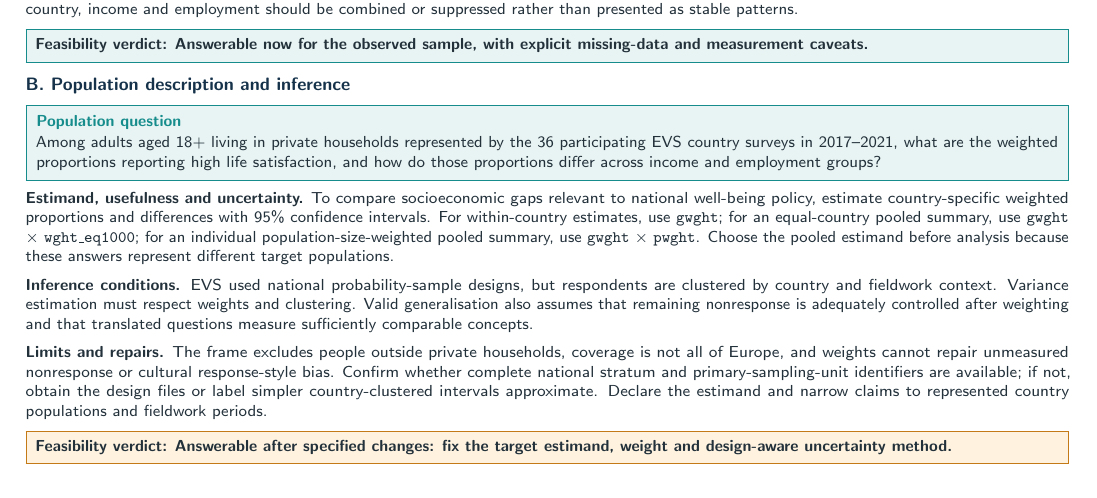
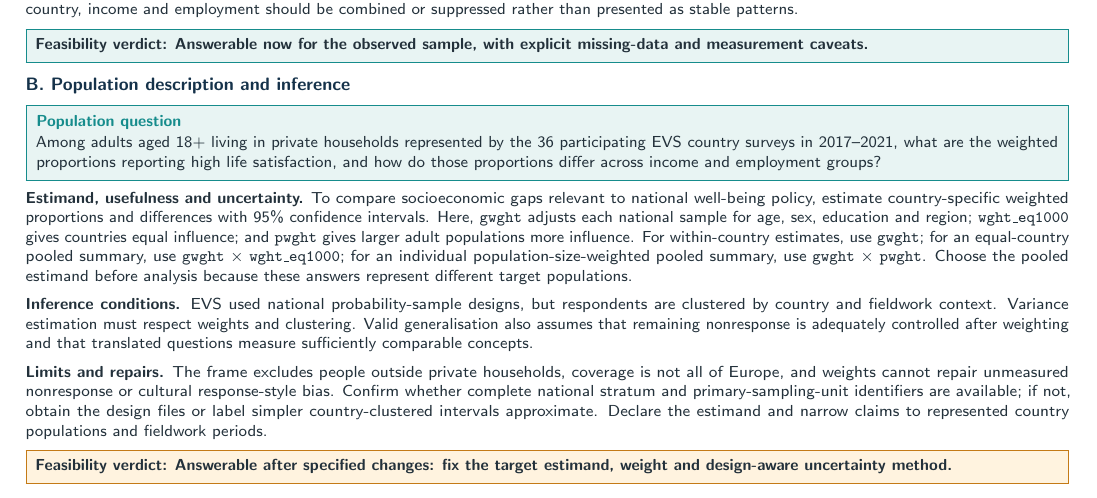
Before and after one commit to sknefi/joint-life-satisfaction-analysis, a LaTeX document (reports/problem_definition_report_part2_questions_evs.tex): part of page 1 of 3, cut so that both start at the same text. Compiled offline with pdfLaTeX.

Commit message:
fix(reports): add explanation of vars gwght, wght_eq1000, pwght

```diff
--- a/reports/problem_definition_report_part2_questions_evs.tex
+++ b/reports/problem_definition_report_part2_questions_evs.tex
@@ -158,7 +158,7 @@ Complete key-variable rows & Valid on target, income and employment & 50,269 res
 \Subsection{B. Population description and inference}
 \QuestionBox{Population question}{Among adults aged 18+ living in private households represented by the 36 participating EVS country surveys in 2017--2021, what are the weighted proportions reporting high life satisfaction, and how do those proportions differ across income and employment groups?}
 
-\textbf{Estimand, usefulness and uncertainty.} To compare socioeconomic gaps relevant to national well-being policy, estimate country-specific weighted proportions and differences with 95\% confidence intervals. For within-country estimates, use \texttt{gwght}; for an equal-country pooled summary, use \texttt{gwght} $\times$ \texttt{wght\_eq1000}; for an individual population-size-weighted pooled summary, use \texttt{gwght} $\times$ \texttt{pwght}. Choose the pooled estimand before analysis because these answers represent different target populations.
+\textbf{Estimand, usefulness and uncertainty.} To compare socioeconomic gaps relevant to national well-being policy, estimate country-specific weighted proportions and differences with 95\% confidence intervals. Here, \texttt{gwght} adjusts each national sample for age, sex, education and region; \texttt{wght\_eq1000} gives countries equal influence; and \texttt{pwght} gives larger adult populations more influence. For within-country estimates, use \texttt{gwght}; for an equal-country pooled summary, use \texttt{gwght} $\times$ \texttt{wght\_eq1000}; for an individual population-size-weighted pooled summary, use \texttt{gwght} $\times$ \texttt{pwght}. Choose the pooled estimand before analysis because these answers represent different target populations.
 
 \textbf{Inference conditions.} EVS used national probability-sample designs, but respondents are clustered by country and fieldwork context. Variance estimation must respect weights and clustering. Valid generalisation also assumes that remaining nonresponse is adequately controlled after weighting and that translated questions measure sufficiently comparable concepts.
 
```
Also changed, not shown: reports/problem_definition_report_evs.tex (+1 -1 lines).
